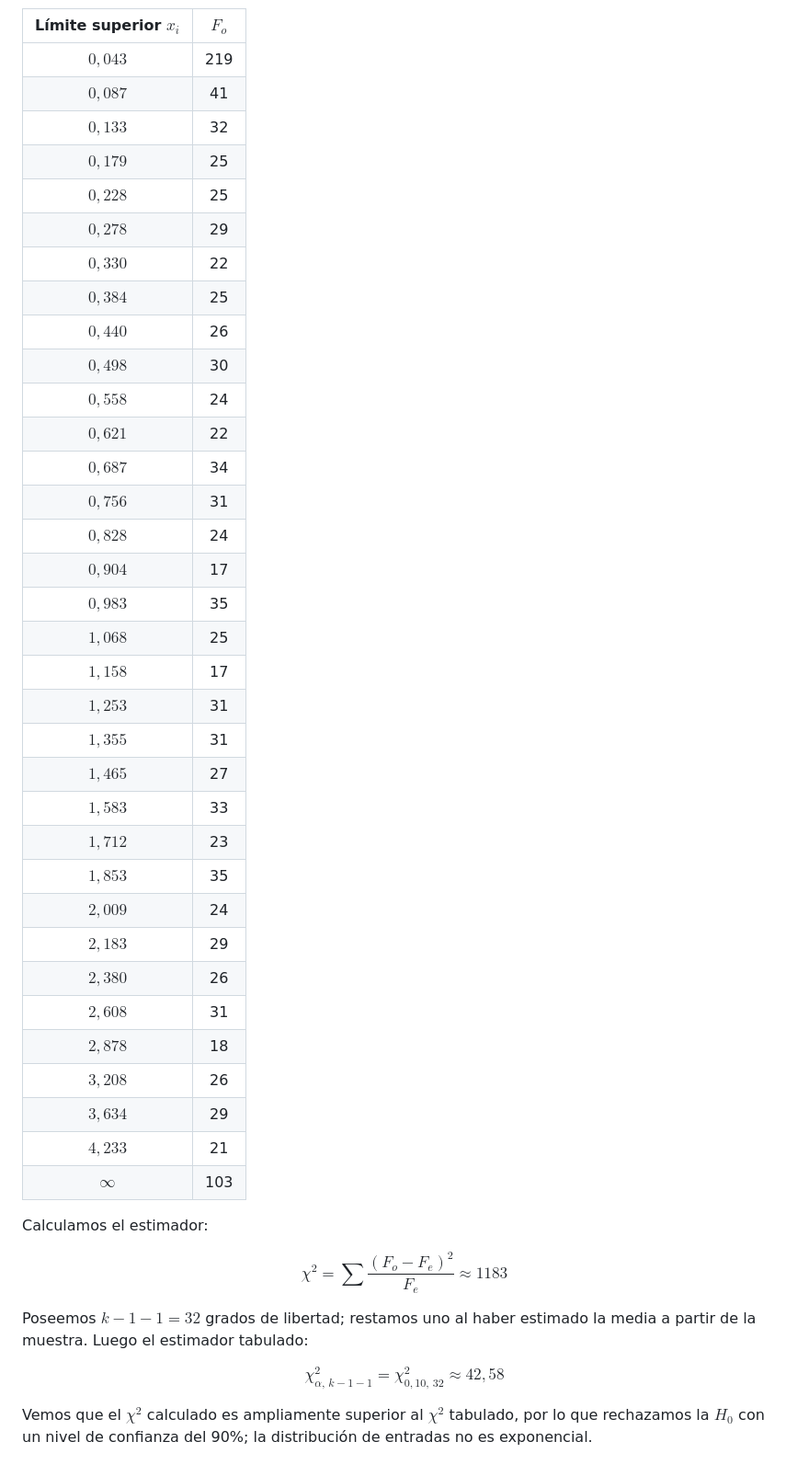
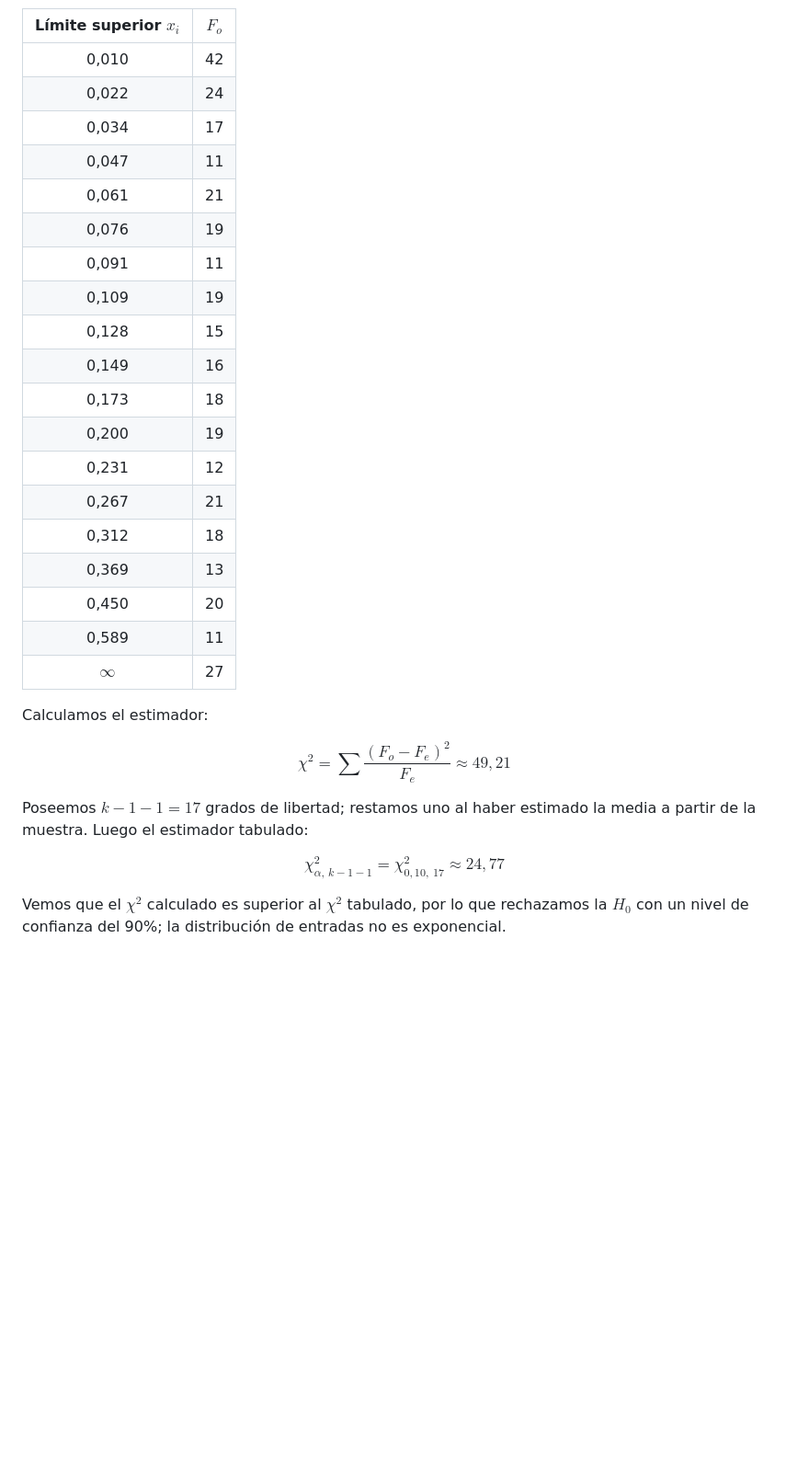
Before and after one commit to JeroAita/26-simulacion-tp, a Markdown page: entregables/analisis_llegadas_chi_cuadrado.md, the part around one of its changes. Shown at 92% size. Rendered like a GitHub page; blank space fills up the shorter version.

```diff
--- a/entregables/analisis_llegadas_chi_cuadrado.md
+++ b/entregables/analisis_llegadas_chi_cuadrado.md
@@ -34,51 +29,36 @@ Las frecuencias observadas $F_o$ en cada intervalo:
 
 | Límite superior $x_i$ | $F_o$ |
 | :-------------------: | :---: |
-| $0,043$ | 219 |
-| $0,087$ | 41 |
-| $0,133$ | 32 |
-| $0,179$ | 25 |
-| $0,228$ | 25 |
-| $0,278$ | 29 |
-| $0,330$ | 22 |
-| $0,384$ | 25 |
-| $0,440$ | 26 |
-| $0,498$ | 30 |
-| $0,558$ | 24 |
-| $0,621$ | 22 |
-| $0,687$ | 34 |
-| $0,756$ | 31 |
-| $0,828$ | 24 |
-| $0,904$ | 17 |
-| $0,983$ | 35 |
-| $1,068$ | 25 |
-| $1,158$ | 17 |
-| $1,253$ | 31 |
-| $1,355$ | 31 |
-| $1,465$ | 27 |
-| $1,583$ | 33 |
-| $1,712$ | 23 |
-| $1,853$ | 35 |
-| $2,009$ | 24 |
-| $2,183$ | 29 |
-| $2,380$ | 26 |
-| $2,608$ | 31 |
-| $2,878$ | 18 |
-| $3,208$ | 26 |
-| $3,634$ | 29 |
-| $4,233$ | 21 |
-| $\infty$ | 103 |
+|0,010|42|
+|0,022 |24|
+|0,034|17|
+|0,047|11|
+|0,061|21|
+|0,076|19|
+|0,091|11|
+|0,109|19|
+|0,128|15|
+|0,149|16|
+|0,173|18|
+|0,200|19|
+|0,231|12|
+|0,267|21|
+|0,312|18|
+|0,369|13|
+|0,450|20|
+|0,589|11|
+|$\infty$|27|
 
 Calculamos el estimador:
 
 $$
-\chi^2 = \sum{ \frac{(F_o - F_e)^2}{F_e}} \approx 1183
+\chi^2 = \sum{ \frac{(F_o - F_e)^2}{F_e}} \approx 49,21
 $$
 
-Poseemos $k-1-1 = 32$ grados de libertad; restamos uno al haber estimado la media a partir de la muestra. Luego el estimador tabulado:
+Poseemos $k-1-1 = 17$ grados de libertad; restamos uno al haber estimado la media a partir de la muestra. Luego el estimador tabulado:
 
 $$
-\chi^2_{\alpha, \, k-1-1} = \chi^2_{0,10, \, 32} \approx 42,58
+\chi^2_{\alpha, \, k-1-1} = \chi^2_{0,10, \ 17} \approx 24,77
 $$
 
-Vemos que el $\chi^2$ calculado es ampliamente superior al $\chi^2$ tabulado, por lo que rechazamos la $H_0$ con un nivel de confianza del 90%; la distribución de entradas no es exponencial.
+Vemos que el $\chi^2$ calculado es superior al $\chi^2$ tabulado, por lo que rechazamos la $H_0$ con un nivel de confianza del 90%; la distribución de entradas no es exponencial.
```
Also changed, not shown: other parts of entregables/analisis_llegadas_chi_cuadrado.md (+10 -15 lines), secciones/analisis.md (+25 -82 lines), src/llegadas.png (added), src/llegadas_histograma.png (added), src/servicios.png (added), 5 other files.
